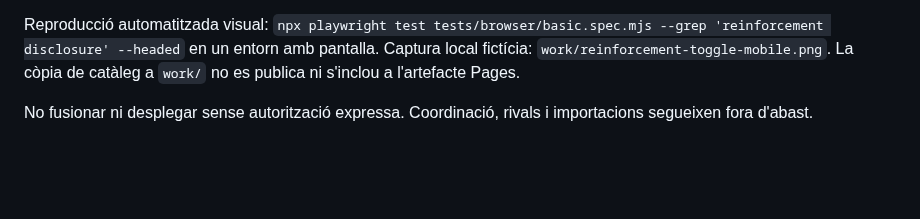
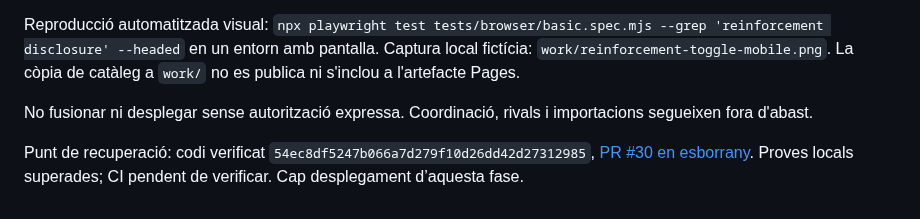
Before and after one commit to Dudisooft/clubhoquei360, a Markdown page: docs/base-roster-reinforcement-toggle.md, the part around the change. Drawn GitHub-style; blank space fills up the shorter version.

```diff
--- a/docs/base-roster-reinforcement-toggle.md
+++ b/docs/base-roster-reinforcement-toggle.md
@@ -41,3 +41,5 @@ Les proves de navegador afegeixen obertura inicial plegada, teclat, diversos/cap
 Reproducció automatitzada visual: `npx playwright test tests/browser/basic.spec.mjs --grep 'reinforcement disclosure' --headed` en un entorn amb pantalla. Captura local fictícia: `work/reinforcement-toggle-mobile.png`. La còpia de catàleg a `work/` no es publica ni s'inclou a l'artefacte Pages.
 
 No fusionar ni desplegar sense autorització expressa. Coordinació, rivals i importacions segueixen fora d'abast.
+
+Punt de recuperació: codi verificat `54ec8df5247b066a7d279f10d26dd42d27312985`, [PR #30 en esborrany](https://github.com/Dudisooft/clubhoquei360/pull/30). Proves locals superades; CI pendent de verificar. Cap desplegament d’aquesta fase.
```
Also changed, not shown: docs/CODEX_PROGRESS.md (+3 -2 lines).
